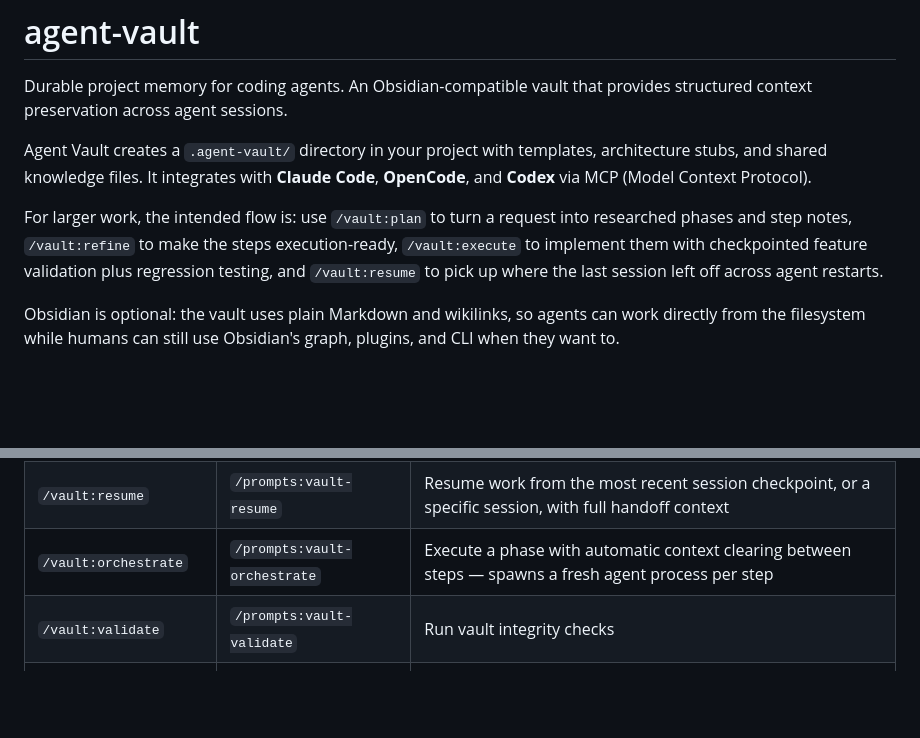
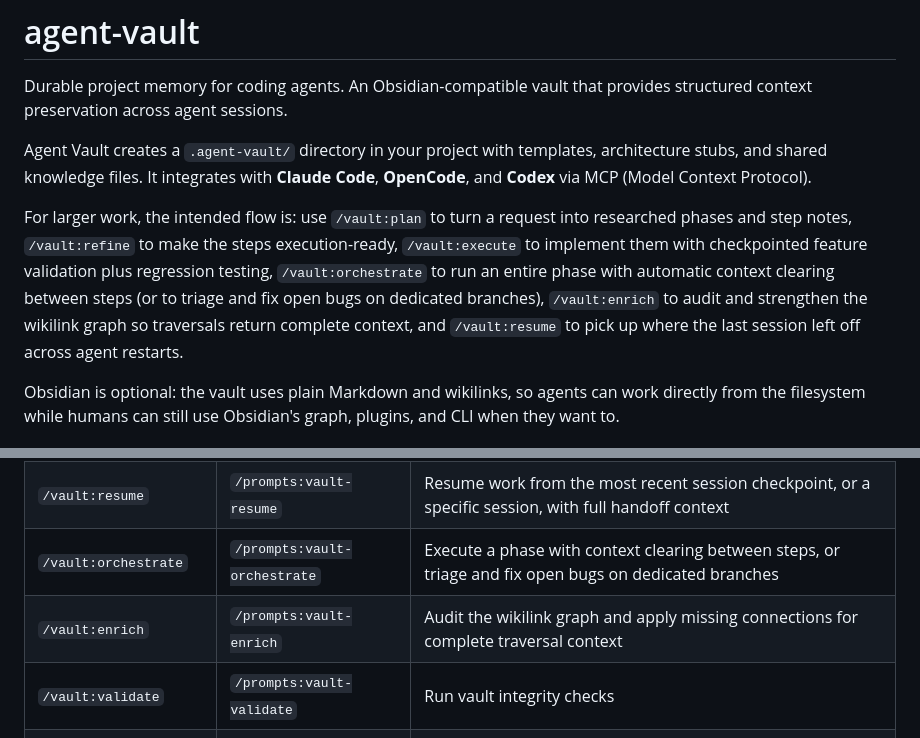
Before and after one commit to TheFancyRobot/agent-vault, a Markdown page: README.md, 2 parts joined by grey strips. Rendered like a GitHub page; blank space fills up the shorter version.

```diff
--- a/README.md
+++ b/README.md
@@ -4,7 +4,7 @@ Durable project memory for coding agents. An Obsidian-compatible vault that prov
 
 Agent Vault creates a `.agent-vault/` directory in your project with templates, architecture stubs, and shared knowledge files. It integrates with **Claude Code**, **OpenCode**, and **Codex** via MCP (Model Context Protocol).
 
-For larger work, the intended flow is: use `/vault:plan` to turn a request into researched phases and step notes, `/vault:refine` to make the steps execution-ready, `/vault:execute` to implement them with checkpointed feature validation plus regression testing, and `/vault:resume` to pick up where the last session left off across agent restarts.
+For larger work, the intended flow is: use `/vault:plan` to turn a request into researched phases and step notes, `/vault:refine` to make the steps execution-ready, `/vault:execute` to implement them with checkpointed feature validation plus regression testing, `/vault:orchestrate` to run an entire phase with automatic context clearing between steps (or to triage and fix open bugs on dedicated branches), `/vault:enrich` to audit and strengthen the wikilink graph so traversals return complete context, and `/vault:resume` to pick up where the last session left off across agent restarts.
 
 Obsidian is optional: the vault uses plain Markdown and wikilinks, so agents can work directly from the filesystem while humans can still use Obsidian's graph, plugins, and CLI when they want to.
 
@@ -168,7 +215,8 @@ After installation, these commands are available in each tool:
 | `/vault:refine` | `/prompts:vault-refine` | Refine all steps in a phase with research, clarifying questions, and a readiness checklist |
 | `/vault:execute` | `/prompts:vault-execute` | Execute a planned phase or step, or resume inferred next work, with readiness checks and checkpoint-based feature plus regression validation |
 | `/vault:resume` | `/prompts:vault-resume` | Resume work from the most recent session checkpoint, or a specific session, with full handoff context |
-| `/vault:orchestrate` | `/prompts:vault-orchestrate` | Execute a phase with automatic context clearing between steps — spawns a fresh agent process per step |
+| `/vault:orchestrate` | `/prompts:vault-orchestrate` | Execute a phase with context clearing between steps, or triage and fix open bugs on dedicated branches |
+| `/vault:enrich` | `/prompts:vault-enrich` | Audit the wikilink graph and apply missing connections for complete traversal context |
 | `/vault:validate` | `/prompts:vault-validate` | Run vault integrity checks |
 | `/vault:refresh` | `/prompts:vault-refresh` | Refresh all home notes from metadata |
 
```
Also changed, not shown: other parts of README.md (+74 -22 lines).
